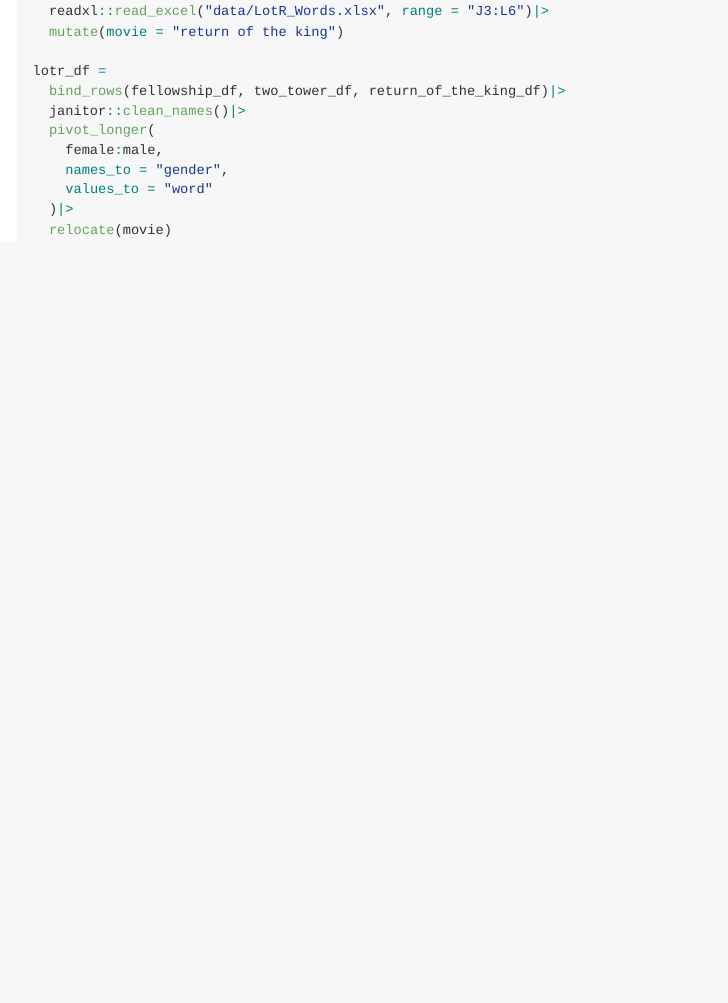
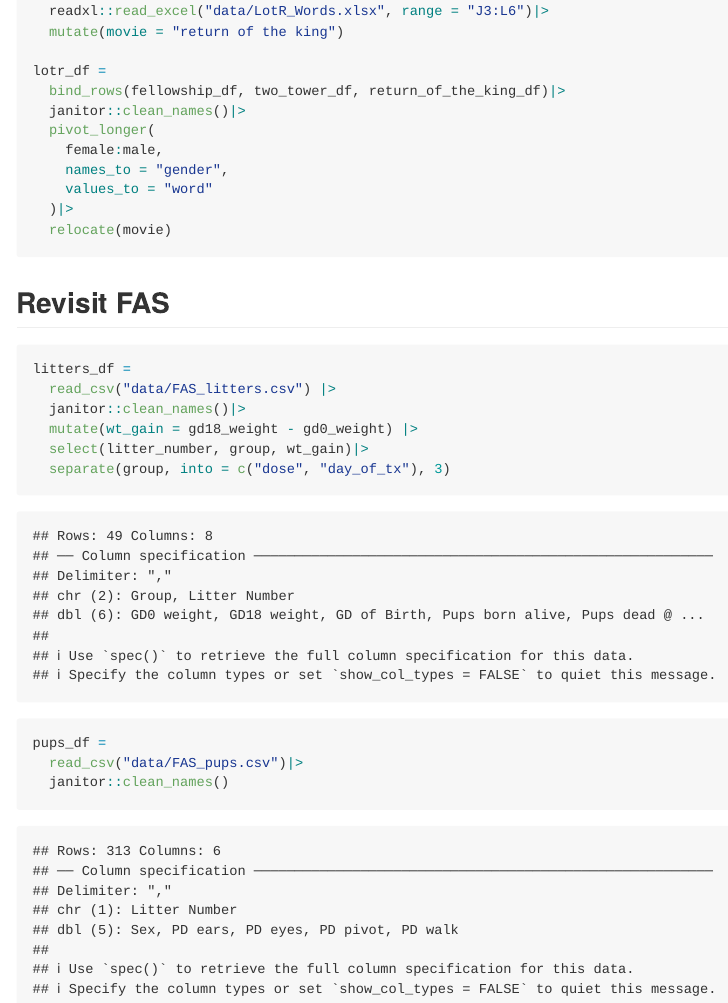
Before and after one commit to ZhiyiZhu1101/Tidy_data_0926, an R Markdown document (Tidy Data 0926.Rmd): the page in a window 1100 px wide, from 1770 px down. Rendered offline with R 4.5, knitr and Pandoc, with nearby package versions; some code elsewhere in the file could not run offline; column names are cleaned by a stand-in for the janitor package.

Commit message:
revisit FAS by 0926

````diff
--- a/Tidy Data 0926.Rmd
+++ b/Tidy Data 0926.Rmd
@@ -74,3 +74,18 @@ lotr_df =
   )|>
   relocate(movie)
 ```
+
+## Revisit FAS
+
+```{r}
+litters_df =
+  read_csv("data/FAS_litters.csv") |>
+  janitor::clean_names()|>
+  mutate(wt_gain = gd18_weight - gd0_weight) |>
+  select(litter_number, group, wt_gain)|>
+  separate(group, into = c("dose", "day_of_tx"), 3)
+
+pups_df =
+  read_csv("data/FAS_pups.csv")|>
+  janitor::clean_names()
+```
````
